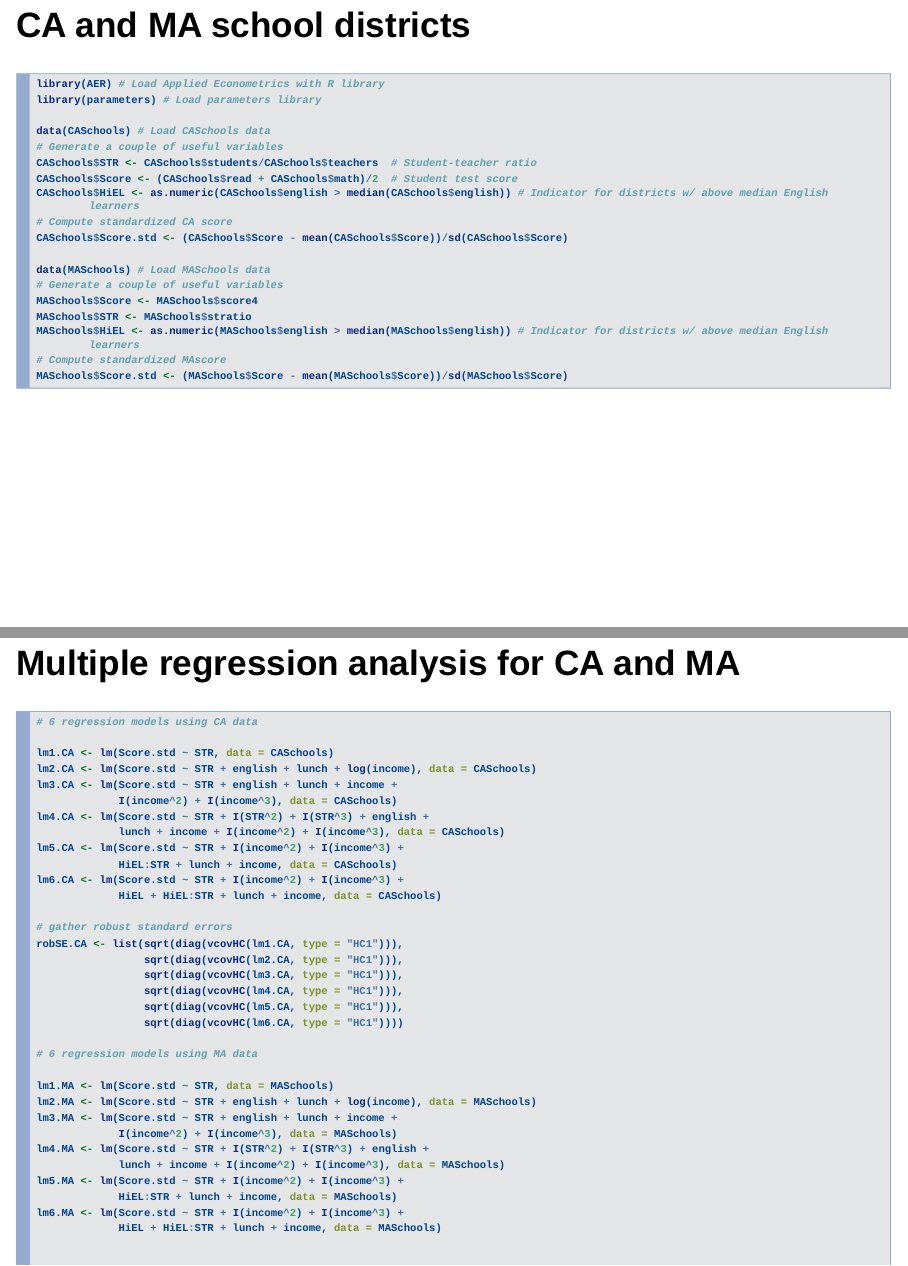
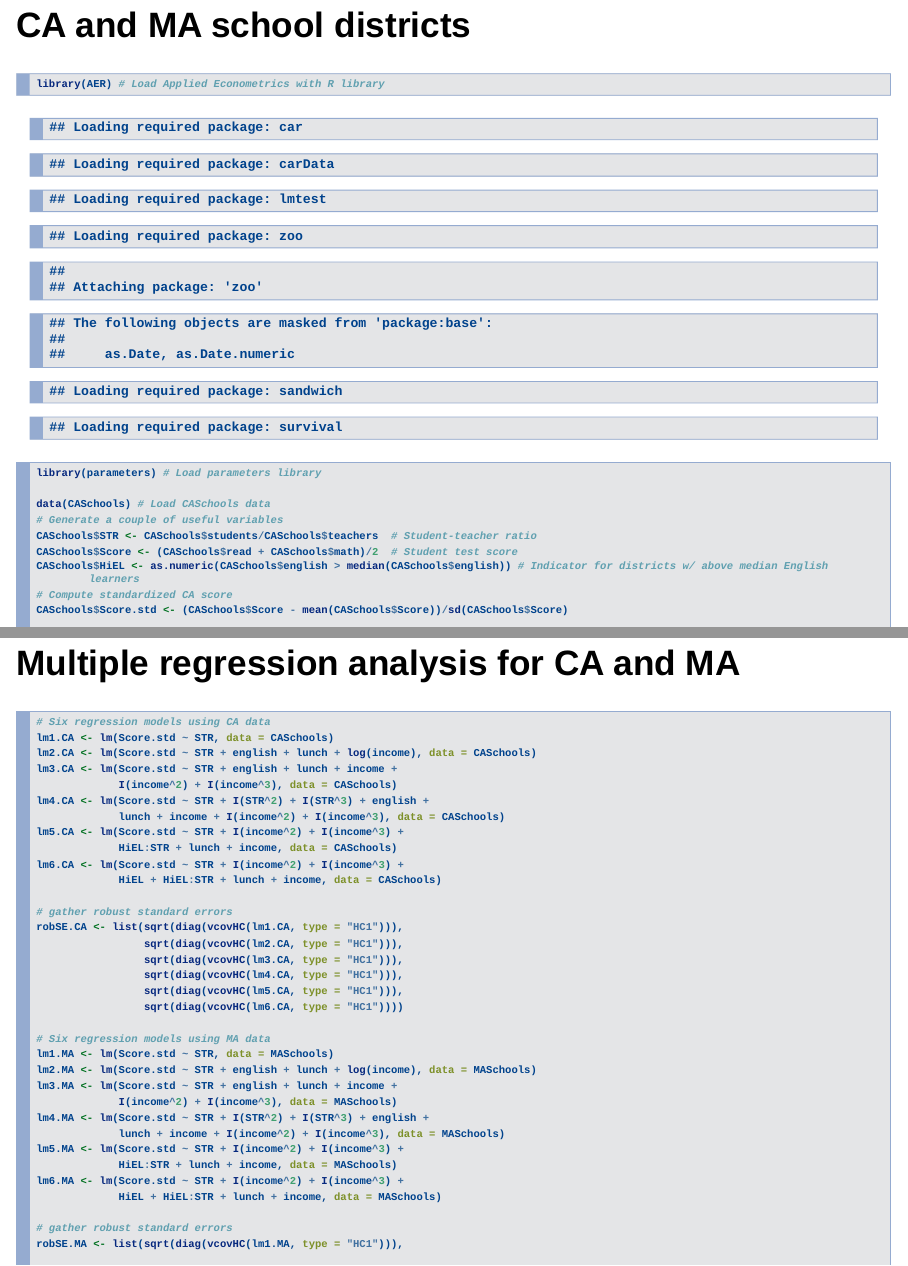
Before and after one commit to jspbag/RHUL-EC3133-lecture4, an R Markdown document (index.Rmd): pages 8 and 12 of 27 before the commit and pages 8 and 13 of 28 after it, joined at a grey line. Rendered offline with R 4.5, knitr and Pandoc, with nearby package versions; drawn as Slidy slides in place of the format the file asks for; some code elsewhere in the file could not run offline.

Commit message:
Updated slides

````diff
--- a/index.Rmd
+++ b/index.Rmd
@@ -41,16 +41,6 @@ Based on Stock and Watson, ch. 9
 <h3>EC3133 | Royal Holloway | 2020/21</h3>
 
 </section>
-
-
-```{r results='asis', echo=FALSE, include=FALSE}
-library(AER) # Load Applied Econometrics with R library
-library(parameters) # Load parameters library
-data(CASchools) # Load CASchools data
-# Generate a couple of useful variables
-CASchools$STR <- CASchools$students/CASchools$teachers  # Student-teacher ratio
-CASchools$Score <- (CASchools$read + CASchools$math)/2  # Student test score
-```
 
 # Internal and external validity
 
@@ -169,8 +159,7 @@ legend("topright", inset = 0.02,
 ## Multiple regression analysis for CA and MA
 
 ```{r, echo=TRUE, eval=TRUE, error=FALSE, warning=FALSE}
-# 6 regression models using CA data
-
+# Six regression models using CA data
 lm1.CA <- lm(Score.std ~ STR, data = CASchools)
 lm2.CA <- lm(Score.std ~ STR + english + lunch + log(income), data = CASchools)
 lm3.CA <- lm(Score.std ~ STR + english + lunch + income +
@@ -190,8 +179,7 @@ robSE.CA <- list(sqrt(diag(vcovHC(lm1.CA, type = "HC1"))),
                  sqrt(diag(vcovHC(lm5.CA, type = "HC1"))),
                  sqrt(diag(vcovHC(lm6.CA, type = "HC1"))))
 
-# 6 regression models using MA data
-
+# Six regression models using MA data
 lm1.MA <- lm(Score.std ~ STR, data = MASchools)
 lm2.MA <- lm(Score.std ~ STR + english + lunch + log(income), data = MASchools)
 lm3.MA <- lm(Score.std ~ STR + english + lunch + income +
````
Also changed, not shown: index.html, index_files/figure-revealjs/unnamed-chunk-3-1.png, index_files/figure-revealjs/unnamed-chunk-6-1.png, index_files/figure-revealjs/unnamed-chunk-8-1.png, index.Rmd (3 more changed lines).
